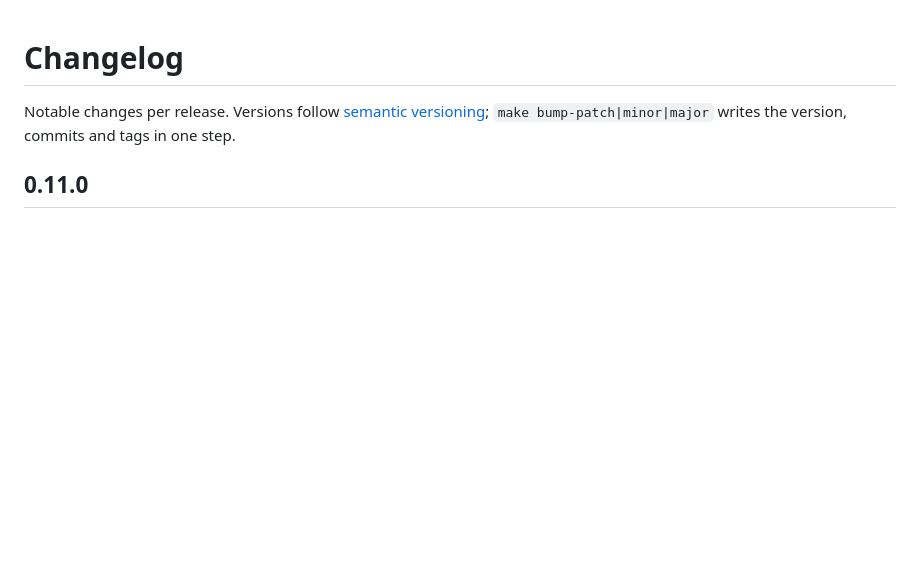
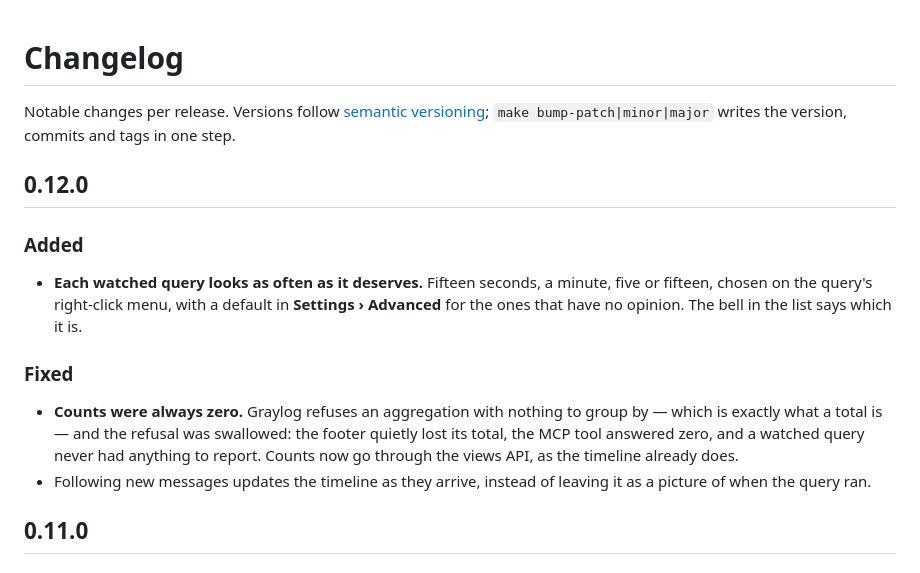
Before and after one commit to bozkurtemre/flux, a Markdown page: CHANGELOG.md, the part around the change. GitHub-like rendering; blank space fills up the shorter version.

Commit message:
docs: changelog for 0.12.0
Co-Authored-By: Claude Opus 5 (1M context) <noreply@anthropic.com>

```diff
--- a/CHANGELOG.md
+++ b/CHANGELOG.md
@@ -2,6 +2,23 @@
 
 Notable changes per release. Versions follow [semantic versioning](https://semver.org);
 `make bump-patch|minor|major` writes the version, commits and tags in one step.
+
+## 0.12.0
+
+### Added
+
+- **Each watched query looks as often as it deserves.** Fifteen seconds, a minute, five or
+  fifteen, chosen on the query's right-click menu, with a default in **Settings › Advanced**
+  for the ones that have no opinion. The bell in the list says which it is.
+
+### Fixed
+
+- **Counts were always zero.** Graylog refuses an aggregation with nothing to group by —
+  which is exactly what a total is — and the refusal was swallowed: the footer quietly lost
+  its total, the MCP tool answered zero, and a watched query never had anything to report.
+  Counts now go through the views API, as the timeline already does.
+- Following new messages updates the timeline as they arrive, instead of leaving it as a
+  picture of when the query ran.
 
 ## 0.11.0
 
```
